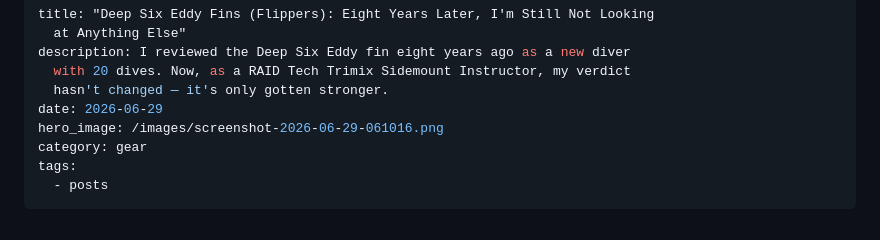
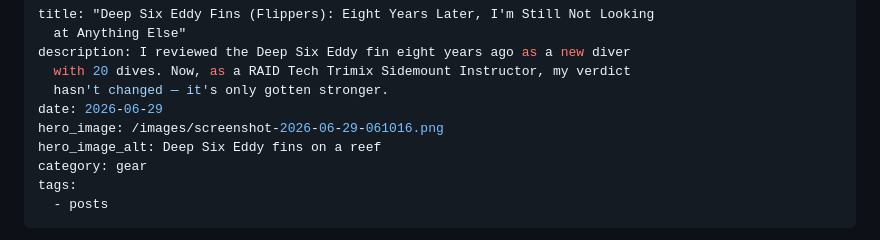
Before and after one commit to turkdives-SA/sidemount-authority, a Markdown page: src/posts/2026-06-29-deep-six-eddy-fins-flippers-eight-years-later-im-still-not-looking-at-anything-else.md, the part around the change. Rendered like a GitHub page.

Commit message:
Update Article “2026-06-29-deep-six-eddy-fins-flippers-eight-years-later-im-still-not-looking-at-anything-else”

```diff
--- a/src/posts/2026-06-29-deep-six-eddy-fins-flippers-eight-years-later-im-still-not-looking-at-anything-else.md
+++ b/src/posts/2026-06-29-deep-six-eddy-fins-flippers-eight-years-later-im-still-not-looking-at-anything-else.md
@@ -6,6 +6,7 @@ description: I reviewed the Deep Six Eddy fin eight years ago as a new diver
   hasn't changed — it's only gotten stronger.
 date: 2026-06-29
 hero_image: /images/screenshot-2026-06-29-061016.png
+hero_image_alt: Deep Six Eddy fins on a reef
 category: gear
 tags:
   - posts
```
